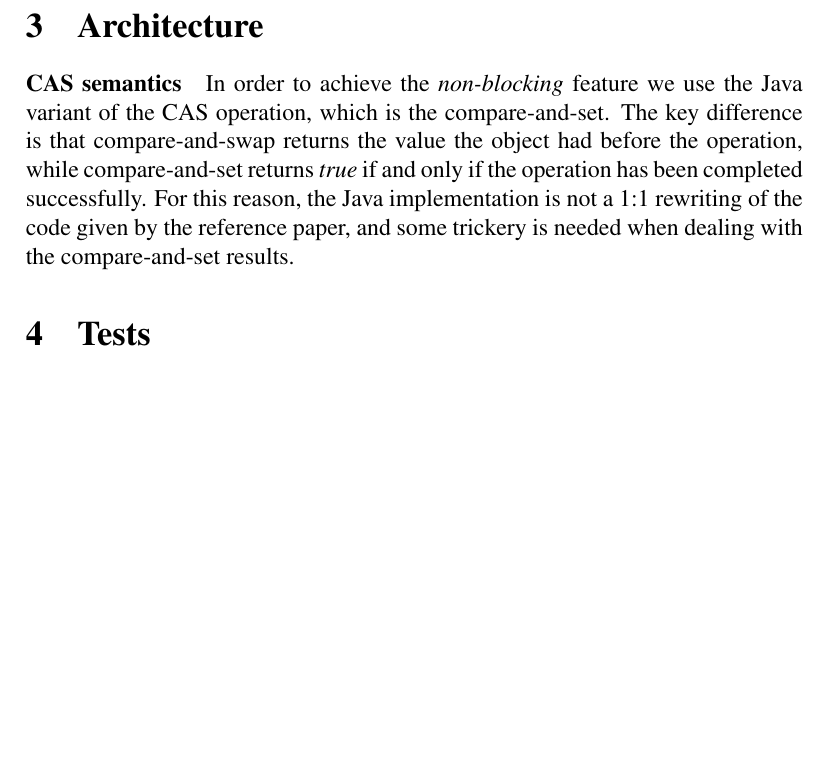
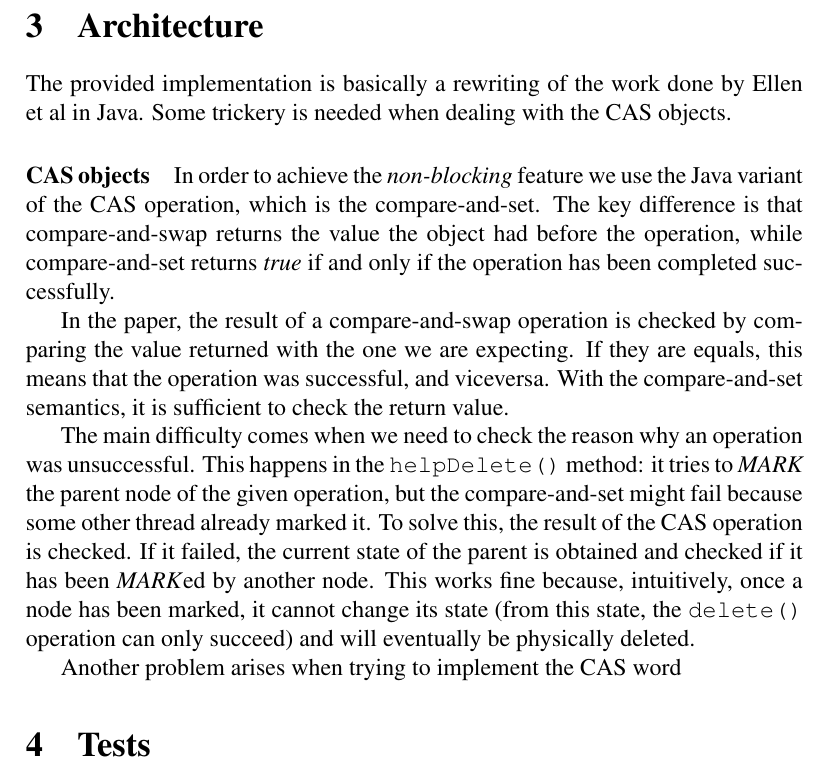
Before and after one commit to youtux/non-blocking-binary-search-tree, a LaTeX document (Report/Report.tex): part of page 3 of 3, cut so that both start at the same text, the shorter picture padded with empty space. Compiled offline with pdfLaTeX.

Commit message:
report: Cas objects

```diff
--- a/Report/Report.tex
+++ b/Report/Report.tex
@@ -117,11 +118,22 @@ As you can verify, this is a valid execution: Thread 10 and 11 successfully comp
 % dot format
 % ocaml format
 % logging facility (thread safe?)
+The provided implementation is basically a rewriting of the work done by Ellen et al in Java. Some trickery is needed when dealing with the \ac{CAS} objects.
 
-\paragraph{CAS semantics}
+\paragraph{CAS objects}
 In order to achieve the \emph{non-blocking} feature we use the Java variant of the \ac{CAS} operation, which is the compare-and-set.
 The key difference is that compare-and-swap returns the value the object had before the operation, while compare-and-set returns \emph{true} if and only if the operation has been completed successfully.
-For this reason, the Java implementation is not a 1:1 rewriting of the code given by the reference paper, and some trickery is needed when dealing with the compare-and-set results.
+
+In the paper, the result of a compare-and-swap operation is checked by comparing the value returned with the one we are expecting. If they are equals, this means that the operation was successful, and viceversa.
+With the compare-and-set semantics, it is sufficient to check the return value.
+
+The main difficulty comes when we need to check the reason why an operation was unsuccessful.
+This happens in the \texttt{helpDelete()} method: it tries to \emph{MARK} the parent node of the given operation, but the compare-and-set might fail because some other thread already marked it.
+To solve this, the result of the \ac{CAS} operation is checked. If it failed, the current state of the parent is obtained and checked if it has been \emph{MARK}ed by another node.
+This works fine because, intuitively, once a node has been marked, it cannot change its state (from this state, the \texttt{delete()} operation can only succeed) and will eventually be physically deleted.
+
+% TODO
+Another problem arises when trying to implement the CAS word
 
 \section{Tests} % (fold)
 \label{sec:tests}
```
Also changed, not shown: Report/Report.tex (1 more changed lines).
